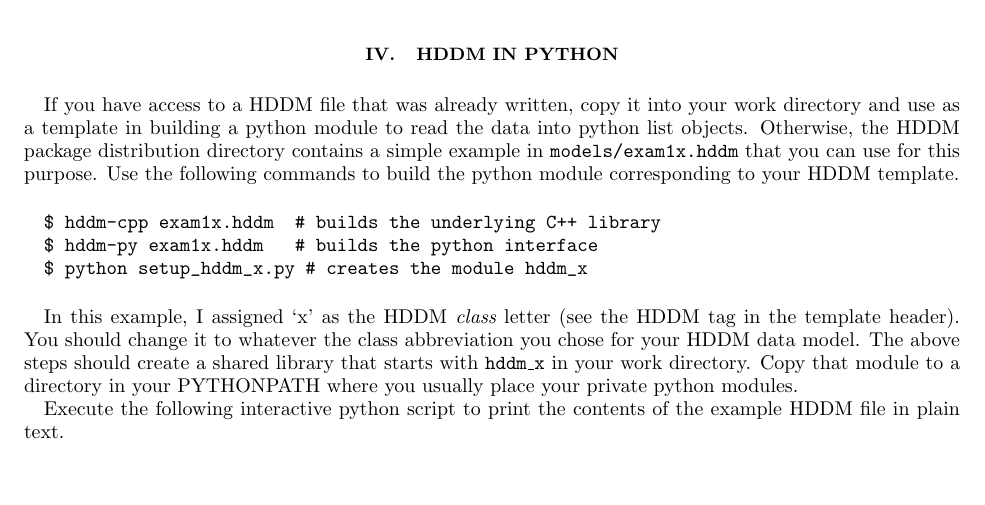
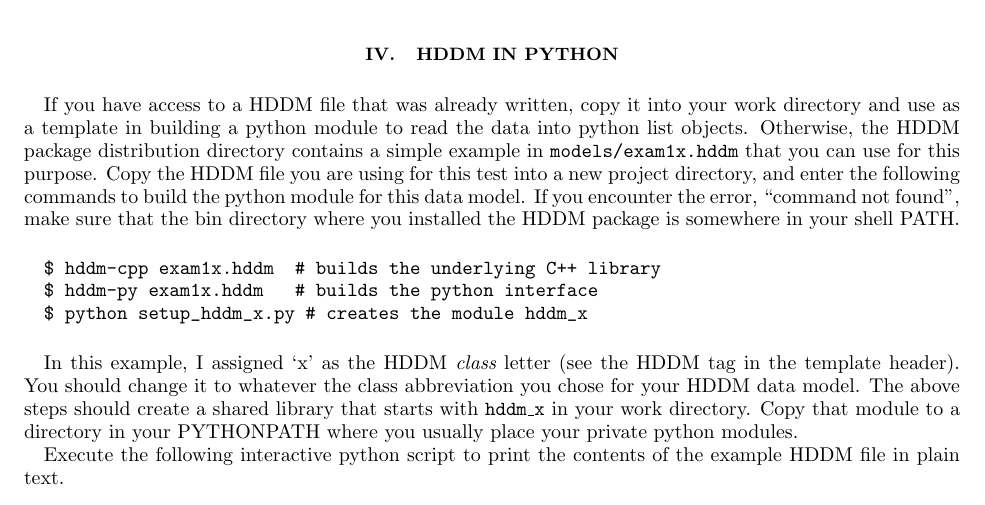
Before and after one commit to rjones30/HDDM, a LaTeX paper (doc/users_guide/guide.tex): part of page 3 of 14, cut so that both start at the same text, the shorter picture padded with empty space. Compiled offline with pdfLaTeX.

Commit message:
* more fixes to the guide [rtj]

```diff
--- a/doc/users_guide/guide.tex
+++ b/doc/users_guide/guide.tex
@@ -331,8 +331,10 @@ If you have access to a HDDM file that was already written, copy it into your
 work directory and use as a template in building a python module to read the data
 into python list objects. Otherwise, the HDDM package distribution directory contains
 a simple example in \texttt{models/exam1x.hddm} that you can use for this purpose.
-Use the following commands to build the python module corresponding to your HDDM
-template.
+Copy the HDDM file you are using for this test into a new project directory, and
+enter the following commands to build the python module for this data model. If
+you encounter the error, ``command not found'', make sure that the bin directory
+where you installed the HDDM package is somewhere in your shell PATH.
 
 \vspace{0.5cm}
 \begin{minipage}{12cm}
```
Also changed, not shown: doc/users_guide.pdf, doc/users_guide/Makefile, doc/users_guide/guide.pdf.
